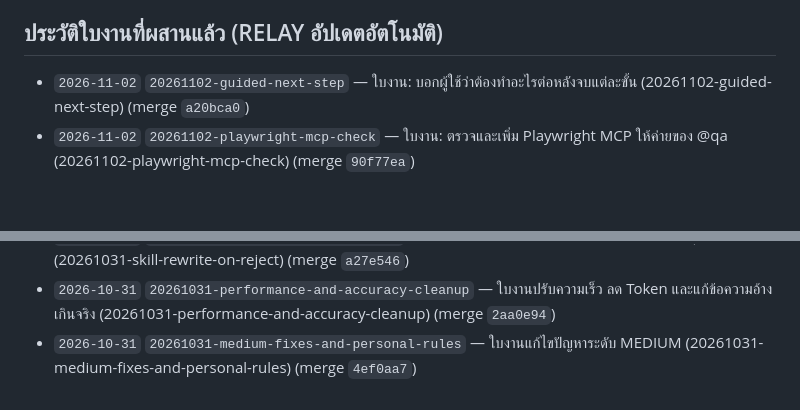
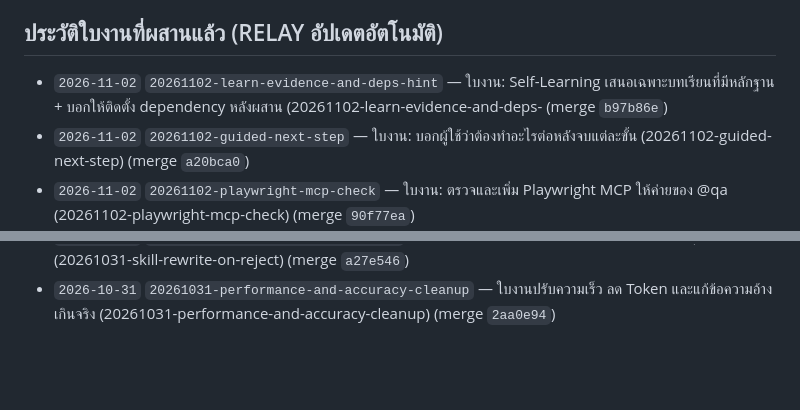
Before and after one commit to bosocmputer/RELAY, a Markdown page: .relay/PROJECT_STATE.md, 2 parts joined by grey strips. GitHub-like rendering; blank space fills up the shorter version.

Commit message:
chore(relay): archive task 20261102-learn-evidence-and-deps-hint
Co-Authored-By: Claude Opus 5.5 <noreply@anthropic.com>

```diff
--- a/.relay/PROJECT_STATE.md
+++ b/.relay/PROJECT_STATE.md
@@ -52,6 +52,7 @@
   - ครอบคลุมการติดตั้งตั้งแต่ศูนย์ การใช้งานทั้งในโครงการใหม่ (Greenfield) และโครงการเดิม (Brownfield), ชี้แจงชัดเจนว่าโฟลเดอร์ `.relay/` คือกลไกหลักโดย **Obsidian เป็นเพียงทางเลือกเสริม (Optional Viewer)**, ทุกบทบาทสลับค่าย/โมเดล AI ได้อิสระผ่านปุ่ม `[c]`, ข้อความในเอกสารและ UI ถูกตรวจด้วย `tests/test_performance_and_accuracy.sh` ว่าไม่มีคำอ้างเกินจริงที่กำหนดไว้, อธิบายข้อจำกัดเรื่อง **Ceremony Overhead** คู่กับโหมด `[x] Fast Track` และระบบวัด Token จาก session log (`[v]` / `relay stats`), รวมถึงแม่แบบสำหรับสายงานผลิตภาพยนตร์/วิดีโอ และสายงานบริหารธุรกิจ/บัญชี
 
 ## ประวัติใบงานที่ผสานแล้ว (RELAY อัปเดตอัตโนมัติ)
+- `2026-11-02` `20261102-learn-evidence-and-deps-hint` — ใบงาน: Self-Learning เสนอเฉพาะบทเรียนที่มีหลักฐาน + บอกให้ติดตั้ง dependency หลังผสาน (20261102-learn-evidence-and-deps- (merge `b97b86e`)
 - `2026-11-02` `20261102-guided-next-step` — ใบงาน: บอกผู้ใช้ว่าต้องทำอะไรต่อหลังจบแต่ละขั้น (20261102-guided-next-step) (merge `a20bca0`)
 - `2026-11-02` `20261102-playwright-mcp-check` — ใบงาน: ตรวจและเพิ่ม Playwright MCP ให้ค่ายของ @qa (20261102-playwright-mcp-check) (merge `90f77ea`)
 - `2026-11-02` `20261102-code-quality-rules` — ใบงาน: กฎคุณภาพโค้ดสำหรับ @dev และ @qa ใช้ได้ทุกภาษา (20261102-code-quality-rules) (merge `fc4bf38`)
@@ -66,4 +67,3 @@
 - `2026-10-31` `20261031-fix-claude-skill-links-and-records` — ใบงานแก้จุดที่ตกหล่นจากใบงาน 20261031-final-audit-completion (20261031-fix-claude-skill-links-and-records) (merge `70dff5e`)
 - `2026-10-31` `20261031-skill-rewrite-on-reject` — ใบงานด่วน: ไม่เขียน SKILL.md ใหม่เมื่อไม่ได้อนุมัติกฎใด (20261031-skill-rewrite-on-reject) (merge `a27e546`)
 - `2026-10-31` `20261031-performance-and-accuracy-cleanup` — ใบงานปรับความเร็ว ลด Token และแก้ข้อความอ้างเกินจริง (20261031-performance-and-accuracy-cleanup) (merge `2aa0e94`)
-- `2026-10-31` `20261031-medium-fixes-and-personal-rules` — ใบงานแก้ไขปัญหาระดับ MEDIUM (20261031-medium-fixes-and-personal-rules) (merge `4ef0aa7`)
```
Also changed, not shown: 2 other files.
